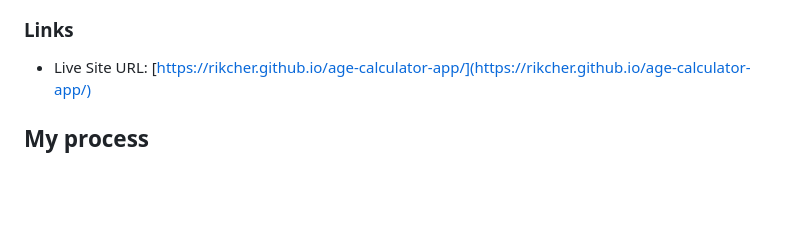
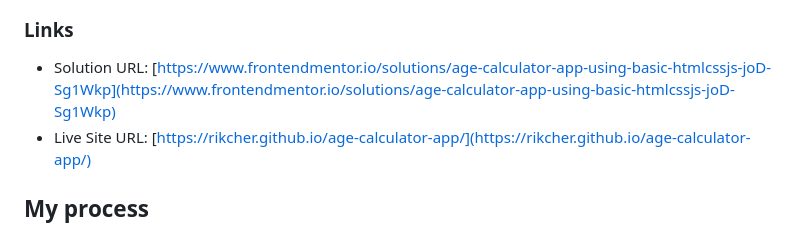
Before and after one commit to Rikcher/age-calculator-app, a Markdown page: README.md, the part around the change. GitHub-like rendering; blank space fills up the shorter version.

```diff
--- a/README.md
+++ b/README.md
@@ -52,6 +52,7 @@ mobile:
 
 ### Links
 
+- Solution URL: [https://www.frontendmentor.io/solutions/age-calculator-app-using-basic-htmlcssjs-joD-Sg1Wkp](https://www.frontendmentor.io/solutions/age-calculator-app-using-basic-htmlcssjs-joD-Sg1Wkp)
 - Live Site URL: [https://rikcher.github.io/age-calculator-app/](https://rikcher.github.io/age-calculator-app/)
 
 ## My process
```
